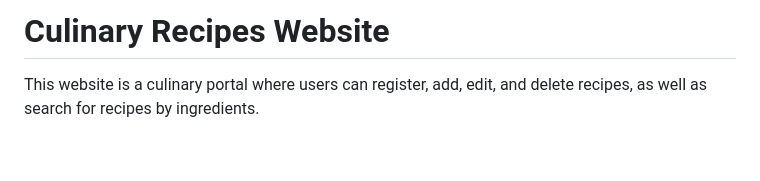
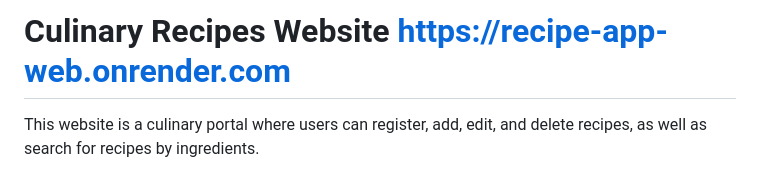
Before and after one commit to Svetlaniukas/recipe_app, a Markdown page: readme.md, the part around the change. Drawn GitHub-style; blank space fills up the shorter version.

Commit message:
Update readme.md
render link

```diff
--- a/readme.md
+++ b/readme.md
@@ -1,4 +1,4 @@
-# Culinary Recipes Website
+# Culinary Recipes Website https://recipe-app-web.onrender.com
 
 This website is a culinary portal where users can register, add, edit, and delete recipes, as well as search for recipes by ingredients.
 
```
